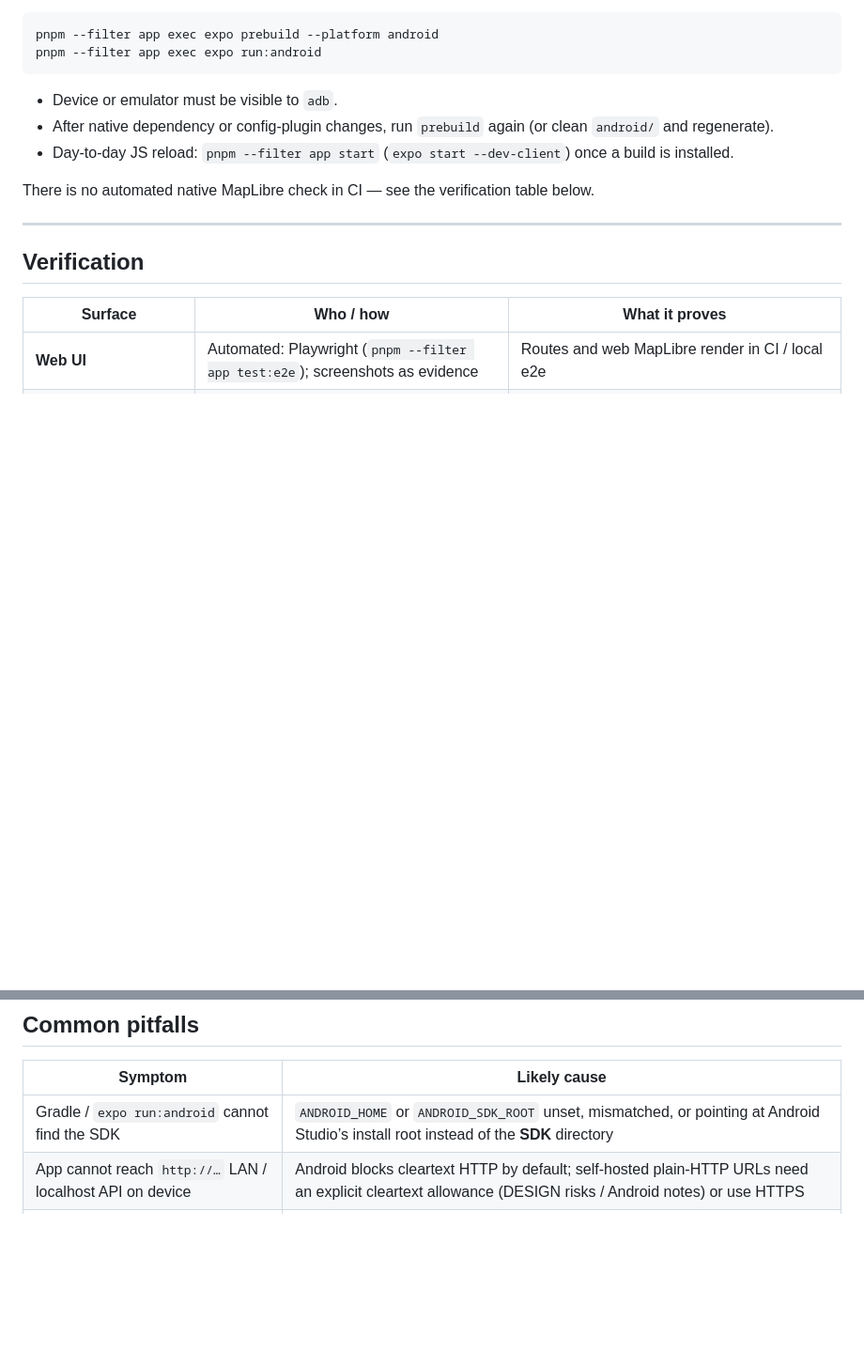
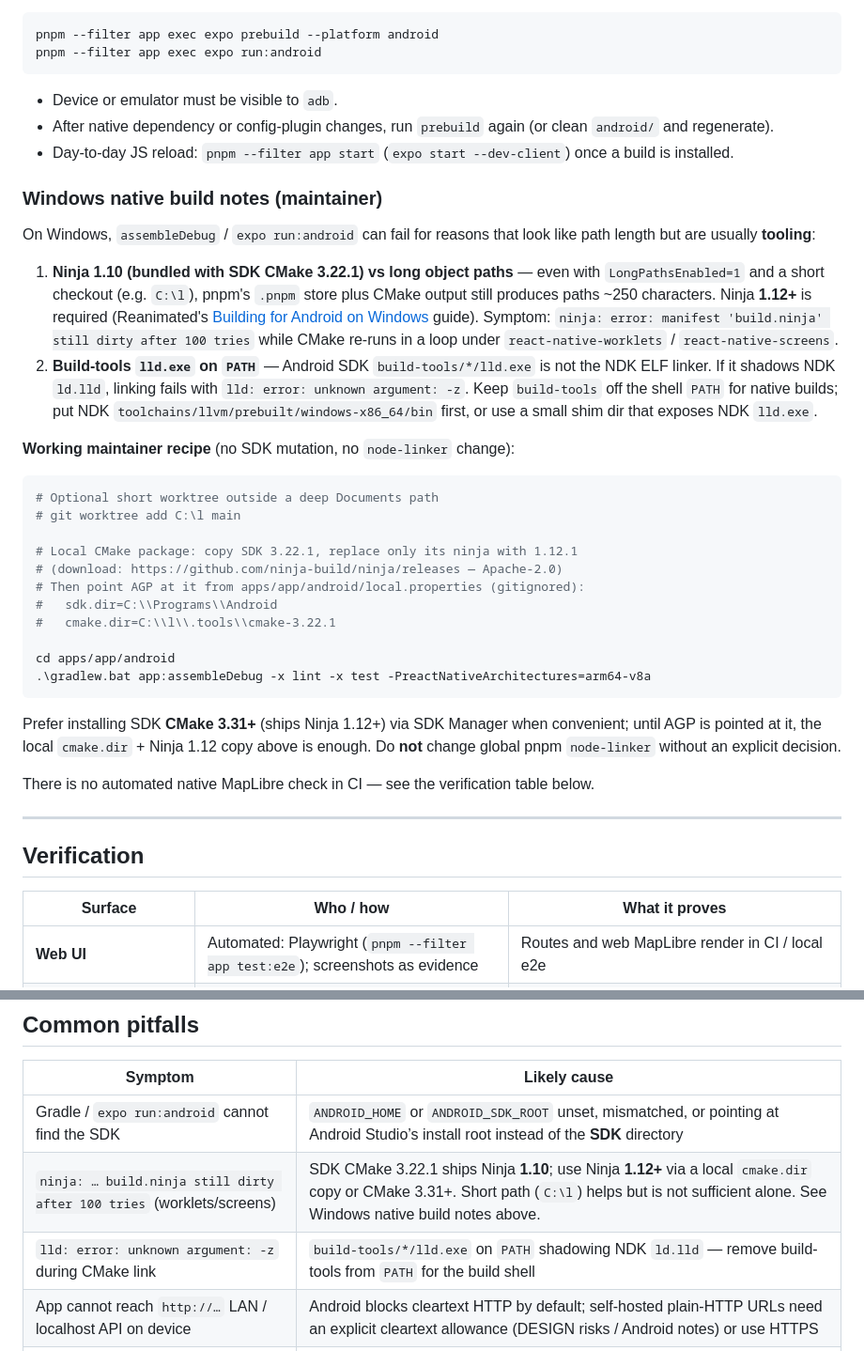
Before and after one commit to filcuk/locus, a Markdown page: DEVELOPMENT.md, 2 parts joined by grey strips. Shown at 94% size. GitHub-like rendering; blank space fills up the shorter version.

Commit message:
﻿Document Windows Android native build workarounds.
Ninja 1.10 (SDK CMake 3.22.1) and build-tools lld PATH shadowing were the real blockers — not MAX_PATH alone.

````diff
--- a/DEVELOPMENT.md
+++ b/DEVELOPMENT.md
@@ -150,6 +150,31 @@ pnpm --filter app exec expo run:android
 - After native dependency or config-plugin changes, run `prebuild` again (or clean `android/` and regenerate).
 - Day-to-day JS reload: `pnpm --filter app start` (`expo start --dev-client`) once a build is installed.
 
+### Windows native build notes (maintainer)
+
+On Windows, `assembleDebug` / `expo run:android` can fail for reasons that look like path length but are usually **tooling**:
+
+1. **Ninja 1.10 (bundled with SDK CMake 3.22.1) vs long object paths** — even with `LongPathsEnabled=1` and a short checkout (e.g. `C:\l`), pnpm's `.pnpm` store plus CMake output still produces paths ~250 characters. Ninja **1.12+** is required (Reanimated's [Building for Android on Windows](https://docs.swmansion.com/react-native-reanimated/docs/guides/building-on-windows) guide). Symptom: `ninja: error: manifest 'build.ninja' still dirty after 100 tries` while CMake re-runs in a loop under `react-native-worklets` / `react-native-screens`.
+2. **Build-tools `lld.exe` on `PATH`** — Android SDK `build-tools/*/lld.exe` is not the NDK ELF linker. If it shadows NDK `ld.lld`, linking fails with `lld: error: unknown argument: -z`. Keep `build-tools` off the shell `PATH` for native builds; put NDK `toolchains/llvm/prebuilt/windows-x86_64/bin` first, or use a small shim dir that exposes NDK `lld.exe`.
+
+**Working maintainer recipe** (no SDK mutation, no `node-linker` change):
+
+```powershell
+# Optional short worktree outside a deep Documents path
+# git worktree add C:\l main
+
+# Local CMake package: copy SDK 3.22.1, replace only its ninja with 1.12.1
+# (download: https://github.com/ninja-build/ninja/releases — Apache-2.0)
+# Then point AGP at it from apps/app/android/local.properties (gitignored):
+#   sdk.dir=C:\\Programs\\Android
+#   cmake.dir=C:\\l\\.tools\\cmake-3.22.1
+
+cd apps/app/android
+.\gradlew.bat app:assembleDebug -x lint -x test -PreactNativeArchitectures=arm64-v8a
+```
+
+Prefer installing SDK **CMake 3.31+** (ships Ninja 1.12+) via SDK Manager when convenient; until AGP is pointed at it, the local `cmake.dir` + Ninja 1.12 copy above is enough. Do **not** change global pnpm `node-linker` without an explicit decision.
+
 There is no automated native MapLibre check in CI — see the verification table below.
 
 ---
@@ -172,6 +197,8 @@ Repo-wide gates (typecheck, lint, tests, licences): see AGENTS §6.
 | Symptom | Likely cause |
 |---------|----------------|
 | Gradle / `expo run:android` cannot find the SDK | `ANDROID_HOME` or `ANDROID_SDK_ROOT` unset, mismatched, or pointing at Android Studio’s install root instead of the **SDK** directory |
+| `ninja: … build.ninja still dirty after 100 tries` (worklets/screens) | SDK CMake 3.22.1 ships Ninja **1.10**; use Ninja **1.12+** via a local `cmake.dir` copy or CMake 3.31+. Short path (`C:\l`) helps but is not sufficient alone. See Windows native build notes above. |
+| `lld: error: unknown argument: -z` during CMake link | `build-tools/*/lld.exe` on `PATH` shadowing NDK `ld.lld` — remove build-tools from `PATH` for the build shell |
 | App cannot reach `http://…` LAN / localhost API on device | Android blocks cleartext HTTP by default; self-hosted plain-HTTP URLs need an explicit cleartext allowance (DESIGN risks / Android notes) or use HTTPS |
 | `pnpm --filter app web` / missing `expo` scripts | Checked out a **stub** or pre-client tip (e.g. early `main` or a paths-only branch) — use a tip that includes the Expo app (post–I1 / `chore/p0-integration`) |
 | Metro / adb “does nothing” on Windows | Firewall denied the listen/connect prompt; approve for private networks |
````
